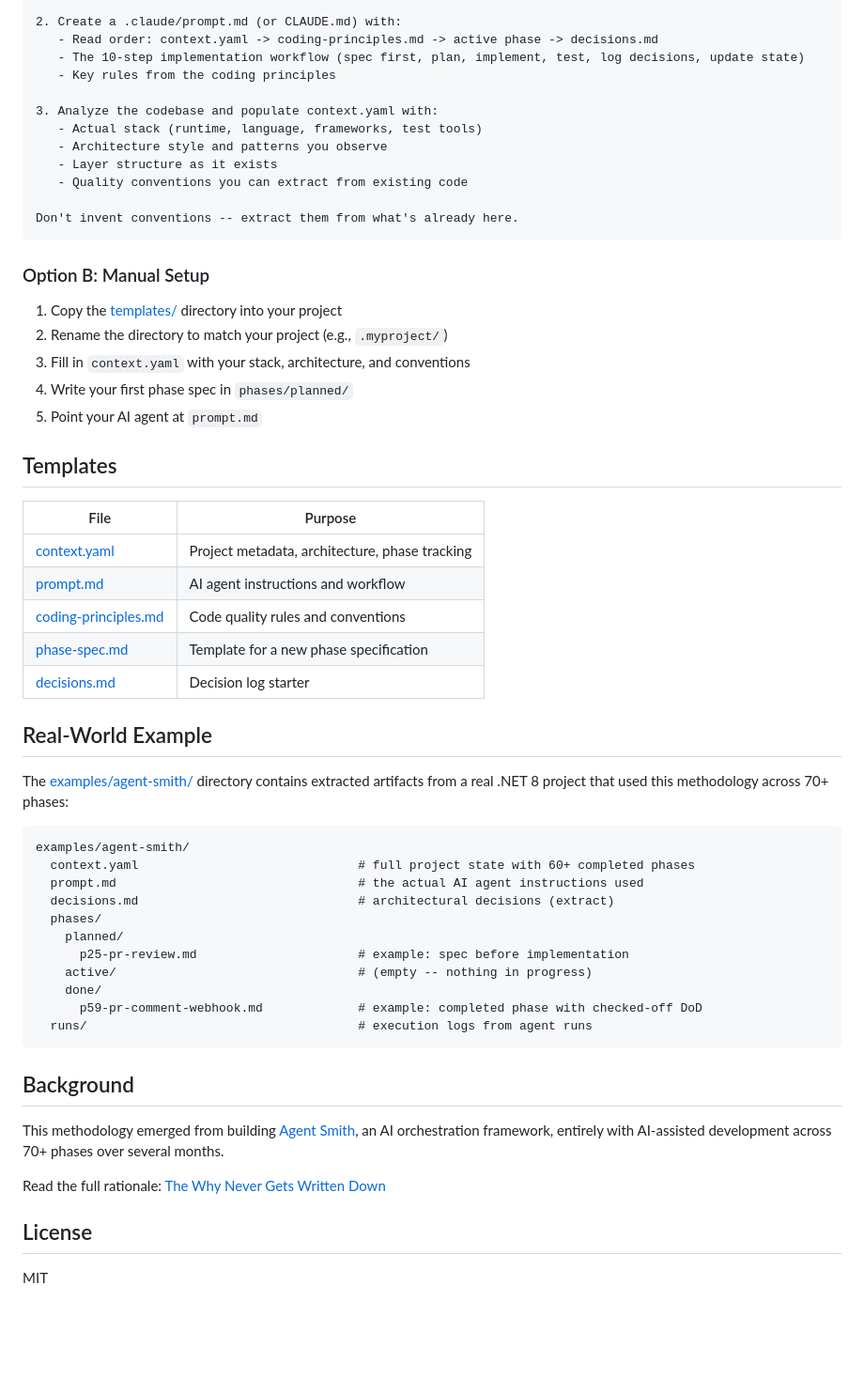
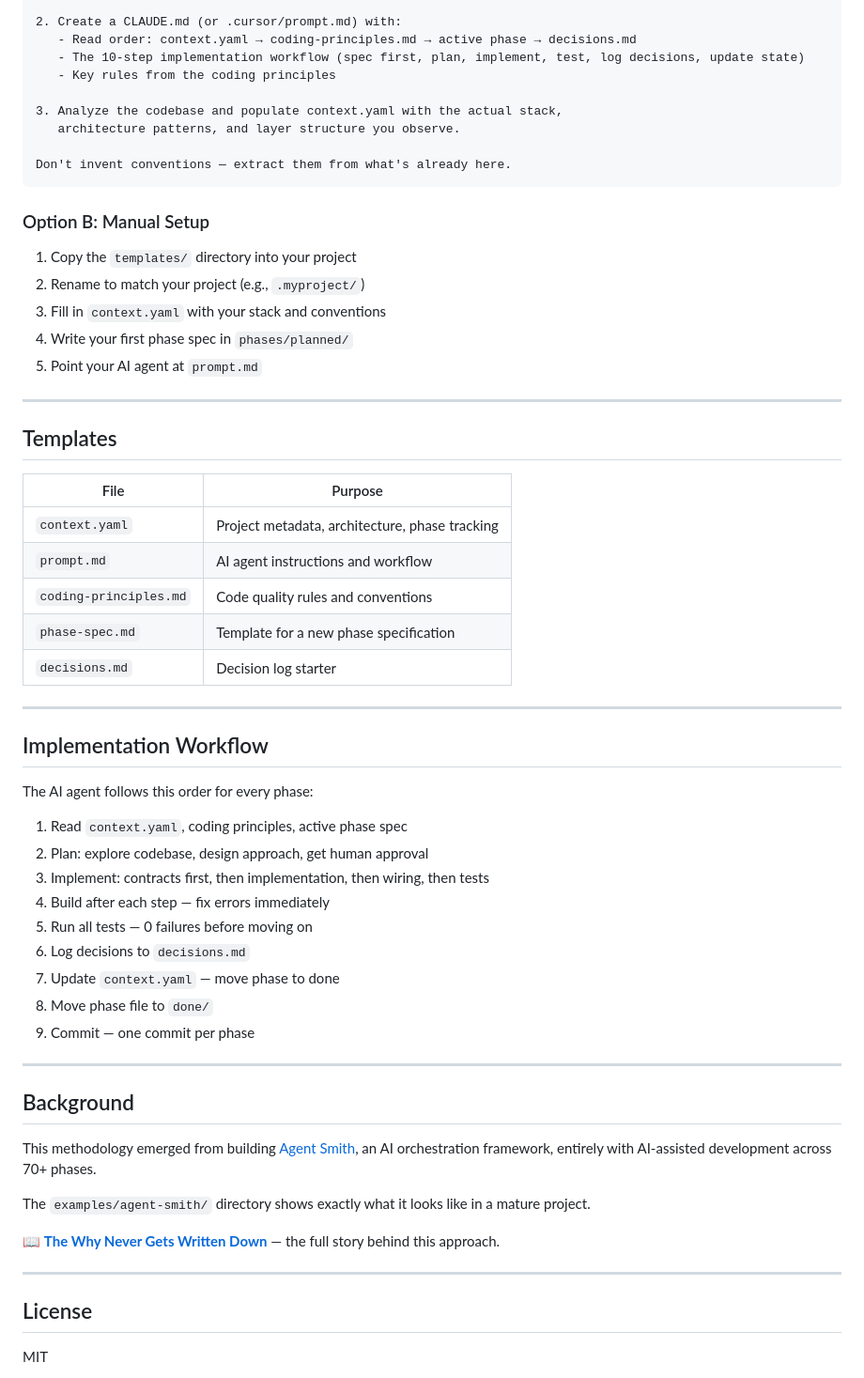
Before and after one commit to holgerleichsenring/specification-first-agentic-development, a Markdown page: README.md, the part around one of its changes. Shown at 94% size. Drawn GitHub-style; blank space fills up the shorter version.

````diff
--- a/README.md
+++ b/README.md
@@ -127,59 +172,62 @@ I want to set up specification-first agentic development for this project.
 
-2. Create a .claude/prompt.md (or CLAUDE.md) with:
-   - Read order: context.yaml -> coding-principles.md -> active phase -> decisions.md
+2. Create a CLAUDE.md (or .cursor/prompt.md) with:
+   - Read order: context.yaml → coding-principles.md → active phase → decisions.md
    - The 10-step implementation workflow (spec first, plan, implement, test, log decisions, update state)
    - Key rules from the coding principles
 
-3. Analyze the codebase and populate context.yaml with:
-   - Actual stack (runtime, language, frameworks, test tools)
-   - Architecture style and patterns you observe
-   - Layer structure as it exists
-   - Quality conventions you can extract from existing code
+3. Analyze the codebase and populate context.yaml with the actual stack,
+   architecture patterns, and layer structure you observe.
 
-Don't invent conventions -- extract them from what's already here.
+Don't invent conventions — extract them from what's already here.
 ```
 
 ### Option B: Manual Setup
 
-1. Copy the [templates/](templates/) directory into your project
-2. Rename the directory to match your project (e.g., `.myproject/`)
-3. Fill in `context.yaml` with your stack, architecture, and conventions
+1. Copy the `templates/` directory into your project
+2. Rename to match your project (e.g., `.myproject/`)
+3. Fill in `context.yaml` with your stack and conventions
 4. Write your first phase spec in `phases/planned/`
 5. Point your AI agent at `prompt.md`
+
+---
 
 ## Templates
 
 | File | Purpose |
-|------|---------|
-| [context.yaml](templates/context.yaml) | Project metadata, architecture, phase tracking |
-| [prompt.md](templates/prompt.md) | AI agent instructions and workflow |
-| [coding-principles.md](templates/coding-principles.md) | Code quality rules and conventions |
-| [phase-spec.md](templates/phase-spec.md) | Template for a new phase specification |
-| [decisions.md](templates/decisions.md) | Decision log starter |
+|---|---|
+| `context.yaml` | Project metadata, architecture, phase tracking |
+| `prompt.md` | AI agent instructions and workflow |
+| `coding-principles.md` | Code quality rules and conventions |
+| `phase-spec.md` | Template for a new phase specification |
+| `decisions.md` | Decision log starter |
 
-## Real-World Example
+---
 
-The [examples/agent-smith/](examples/agent-smith/) directory contains extracted artifacts from a real .NET 8 project that used this methodology across 70+ phases:
+## Implementation Workflow
 
-```
-examples/agent-smith/
-  context.yaml                              # full project state with 60+ completed phases
-  prompt.md                                 # the actual AI agent instructions used
-  decisions.md                              # architectural decisions (extract)
-  phases/
-    planned/
-      p25-pr-review.md                      # example: spec before implementation
-    active/                                 # (empty -- nothing in progress)
-    done/
-      p59-pr-comment-webhook.md             # example: completed phase with checked-off DoD
-  runs/                                     # execution logs from agent runs
-```
+The AI agent follows this order for every phase:
+
+1. Read `context.yaml`, coding principles, active phase spec
+2. Plan: explore codebase, design approach, get human approval
+3. Implement: contracts first, then implementation, then wiring, then tests
+4. Build after each step — fix errors immediately
+5. Run all tests — 0 failures before moving on
+6. Log decisions to `decisions.md`
+7. Update `context.yaml` — move phase to done
+8. Move phase file to `done/`
+9. Commit — one commit per phase
+
+---
 
 ## Background
 
-This methodology emerged from building [Agent Smith](https://github.com/holgerleichsenring/agent-smith), an AI orchestration framework, entirely with AI-assisted development across 70+ phases over several months.
+This methodology emerged from building [Agent Smith](https://github.com/holgerleichsenring/agent-smith), an AI orchestration framework, entirely with AI-assisted development across 70+ phases.
 
-Read the full rationale: [The Why Never Gets Written Down](https://codingsoul.org/2026/04/11/the-why-never-gets-written-down/)
+The `examples/agent-smith/` directory shows exactly what it looks like in a mature project.
+
+📖 **[The Why Never Gets Written Down](https://codingsoul.org/2026/04/11/the-why-never-gets-written-down/)** — the full story behind this approach.
+
+---
 
 ## License
 
````
Also changed, not shown: other parts of README.md (+107 -62 lines).
